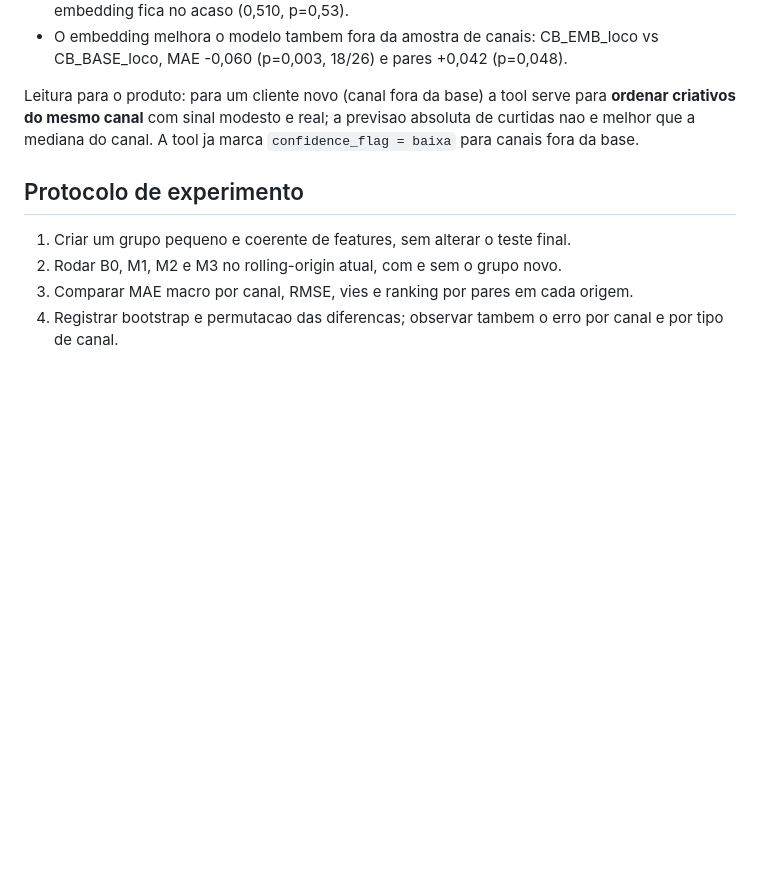
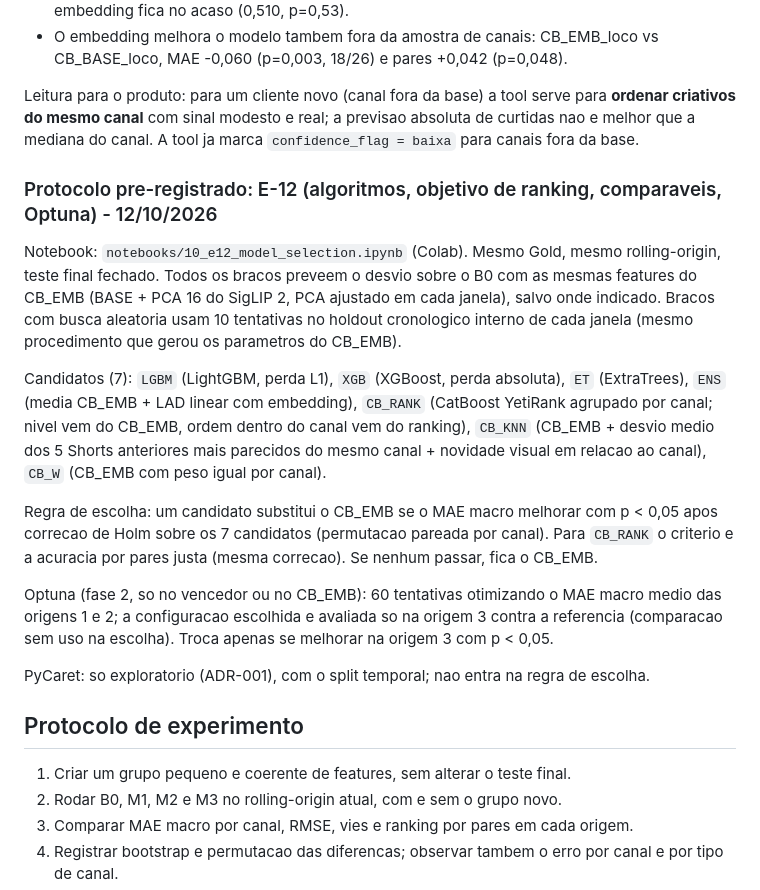
Before and after one commit to Isaacpk1/case_galaxies, a Markdown page: docs/07-registro-de-features.md, the part around the change. GitHub-like rendering; blank space fills up the shorter version.

Commit message:
docs: pre-register E-12 model selection protocol

```diff
--- a/docs/07-registro-de-features.md
+++ b/docs/07-registro-de-features.md
@@ -231,6 +231,18 @@ Pela regra pre-registrada, nenhum braco substitui a referencia: **fica o CB_EMB
 
 Leitura para o produto: para um cliente novo (canal fora da base) a tool serve para **ordenar criativos do mesmo canal** com sinal modesto e real; a previsao absoluta de curtidas nao e melhor que a mediana do canal. A tool ja marca `confidence_flag = baixa` para canais fora da base.
 
+### Protocolo pre-registrado: E-12 (algoritmos, objetivo de ranking, comparaveis, Optuna) - 12/10/2026
+
+Notebook: `notebooks/10_e12_model_selection.ipynb` (Colab). Mesmo Gold, mesmo rolling-origin, teste final fechado. Todos os bracos preveem o desvio sobre o B0 com as mesmas features do CB_EMB (BASE + PCA 16 do SigLIP 2, PCA ajustado em cada janela), salvo onde indicado. Bracos com busca aleatoria usam 10 tentativas no holdout cronologico interno de cada janela (mesmo procedimento que gerou os parametros do CB_EMB).
+
+Candidatos (7): `LGBM` (LightGBM, perda L1), `XGB` (XGBoost, perda absoluta), `ET` (ExtraTrees), `ENS` (media CB_EMB + LAD linear com embedding), `CB_RANK` (CatBoost YetiRank agrupado por canal; nivel vem do CB_EMB, ordem dentro do canal vem do ranking), `CB_KNN` (CB_EMB + desvio medio dos 5 Shorts anteriores mais parecidos do mesmo canal + novidade visual em relacao ao canal), `CB_W` (CB_EMB com peso igual por canal).
+
+Regra de escolha: um candidato substitui o CB_EMB se o MAE macro melhorar com p < 0,05 apos correcao de Holm sobre os 7 candidatos (permutacao pareada por canal). Para `CB_RANK` o criterio e a acuracia por pares justa (mesma correcao). Se nenhum passar, fica o CB_EMB.
+
+Optuna (fase 2, so no vencedor ou no CB_EMB): 60 tentativas otimizando o MAE macro medio das origens 1 e 2; a configuracao escolhida e avaliada so na origem 3 contra a referencia (comparacao sem uso na escolha). Troca apenas se melhorar na origem 3 com p < 0,05.
+
+PyCaret: so exploratorio (ADR-001), com o split temporal; nao entra na regra de escolha.
+
 ## Protocolo de experimento
 
 1. Criar um grupo pequeno e coerente de features, sem alterar o teste final.
```
